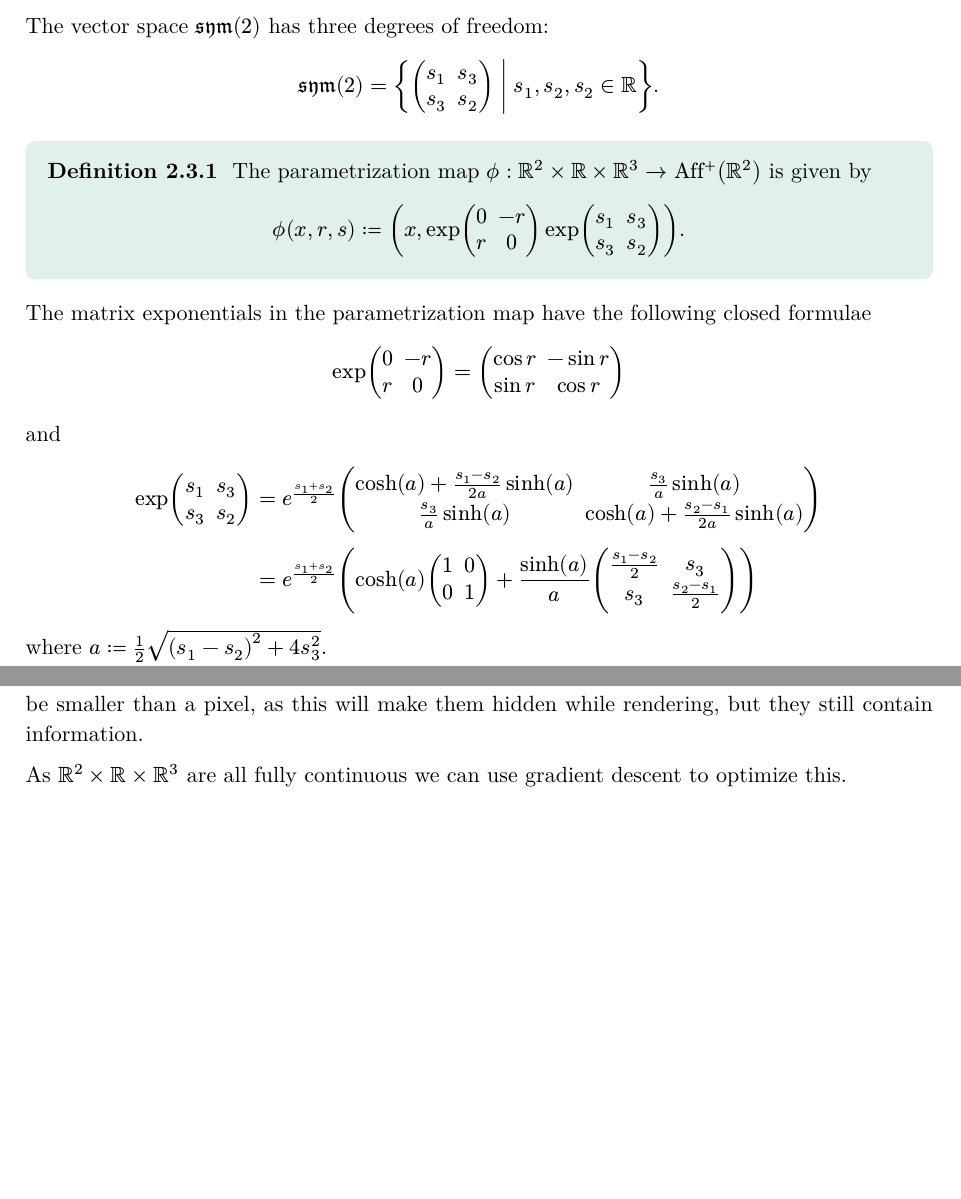
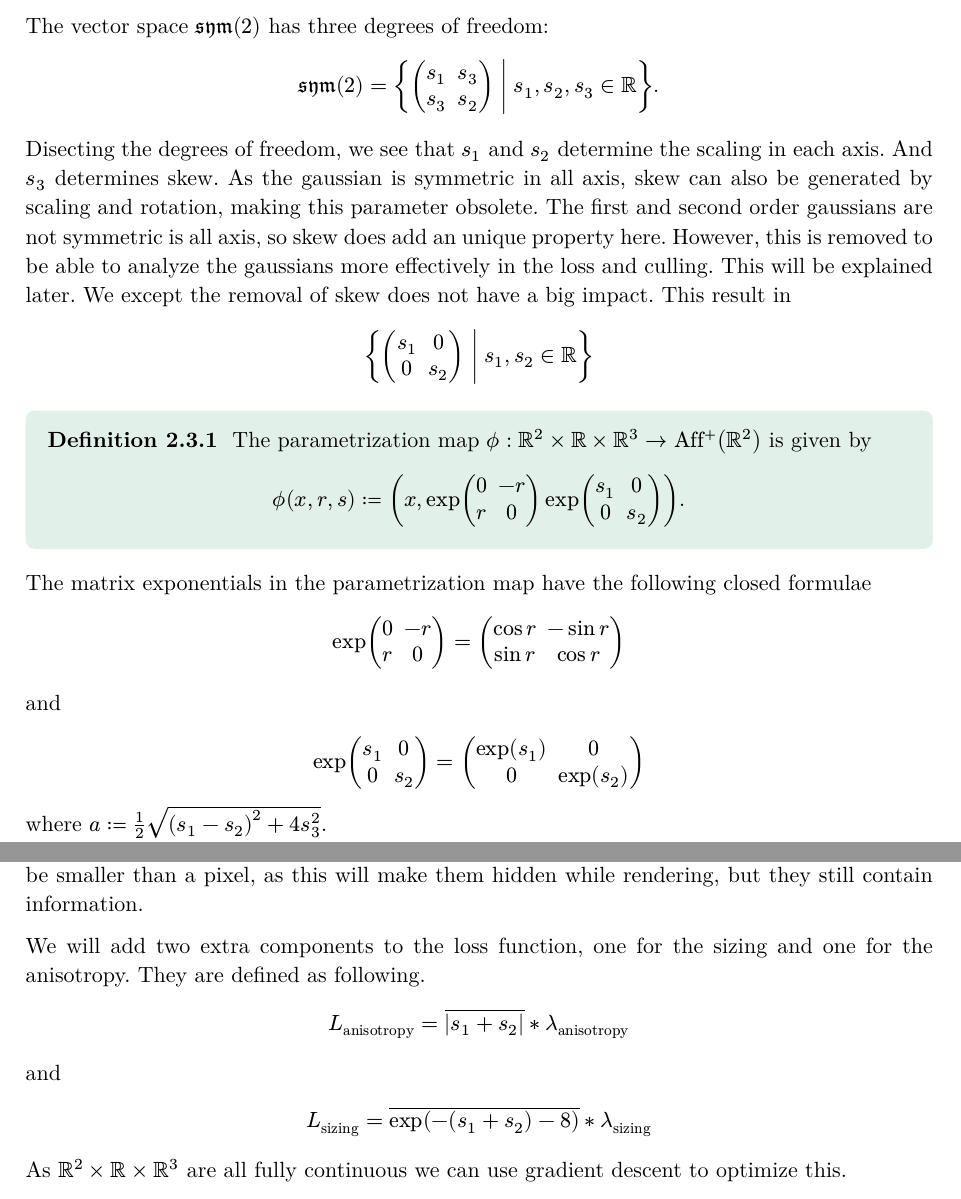
Before and after one commit to SuperVK/sparse-image-repr-bep, a Typst document (bep.typ): two parts of pages 5 and 7 of 8, joined at a grey line, cut so that both start at the same text, the shorter picture padded with empty space. The pictures show the PDF file bep.pdf that the author committed with the source.

Commit message:
Added info about removing skew

```diff
--- a/bep.typ
+++ b/bep.typ
@@ -263,14 +263,20 @@ for all $A,B in symm(n)$.
 
 The vector space $symm(2)$ has three degrees of freedom:
 $
-symm(2) = { mat(s_1, s_3; s_3, s_2) mid(|) s_1,s_2,s_2 in RR }
+symm(2) = { mat(s_1, s_3; s_3, s_2) mid(|) s_1,s_2,s_3 in RR }
 .
+$
+
+Disecting the degrees of freedom, we see that $s_1$ and $s_2$ determine the scaling in each axis. And $s_3$ determines skew. As the gaussian is symmetric in all axis, skew can also be generated by scaling and rotation, making this parameter obsolete. The first and second order gaussians are not symmetric is all axis, so skew does add an unique property here. However, this is removed to be able to analyze the gaussians more effectively in the loss and culling. This will be explained later. We except the removal of skew does not have a big impact. This result in
+
+$
+  { mat(s_1, 0; 0, s_2) mid(|) s_1,s_2 in RR }
 $
 
 #definition()[
 The parametrization map $phi: RR^2 times RR times RR^3 -> Aff^+(RR^2)$ is given by
 $
-phi(x,r,s) := ( x, exp mat(0,-r;r,0) exp mat(s_1,s_3;s_3,s_2) ).
+phi(x,r,s) := ( x, exp mat(0,-r;r,0) exp mat(s_1,0;0,s_2) ).
 $<eq:parametrization-map>
 ]
 
@@ -282,5 +288,5 @@ $
 $
 and
 $
-  exp mat(s_1, s_3; s_3, s_2)
+  exp mat(s_1, 0; 0, s_2)
   &=
@@ -296,5 +293,4 @@ $
-  e^((s_1+s_2)/2)
-  (cosh(a) mat(1,0;0,1) + sinh(a)/a mat((s_1-s_2)/2, s_3; s_3, (s_2-s_1)/2))
+  mat(exp(s_1), 0; 0, exp(s_2))
 $
 where $a := 1/2 sqrt((s_1-s_2)^2 + 4 s_3^2)$.
 
@@ -366,6 +362,21 @@ $L_"image" = lambda||f - hat(f)|| + (1 - lambda) * (1 - text("SSIM")(f, hat(f)))
 
 Besides the actual representation, we have two other things that we want to discourage. As gradient descent tries to find the minimum of the loss, we can put things in the loss to discourage certain behavior. First of all, we want to limit the anisotropy, to make sure gaussians do not become stretched out, but stay fairly round. This will prevent artifacts and overfitting. Futhermore, we also do not want gaussians too become too small, to be exact they must not be smaller than a pixel, as this will make them hidden while rendering, but they still contain information.
 
+We will add two extra components to the loss function, one for the sizing and one for the anisotropy. They are defined as following.
+
+$
+  L_"anisotropy" = overline(|s_1 + s_2|) * lambda_"anisotropy"
+$
+
+and
+
+$
+  L_"sizing" = overline(exp( -(s_1 + s_2) -8)) * lambda_"sizing"
+$
+
+
+
+
 
 
 As $RR^2 times RR times RR^3$ are all fully continuous we can use gradient descent to optimize this.
```
Also changed, not shown: bep.pdf, bep.typ (11 more changed lines).
